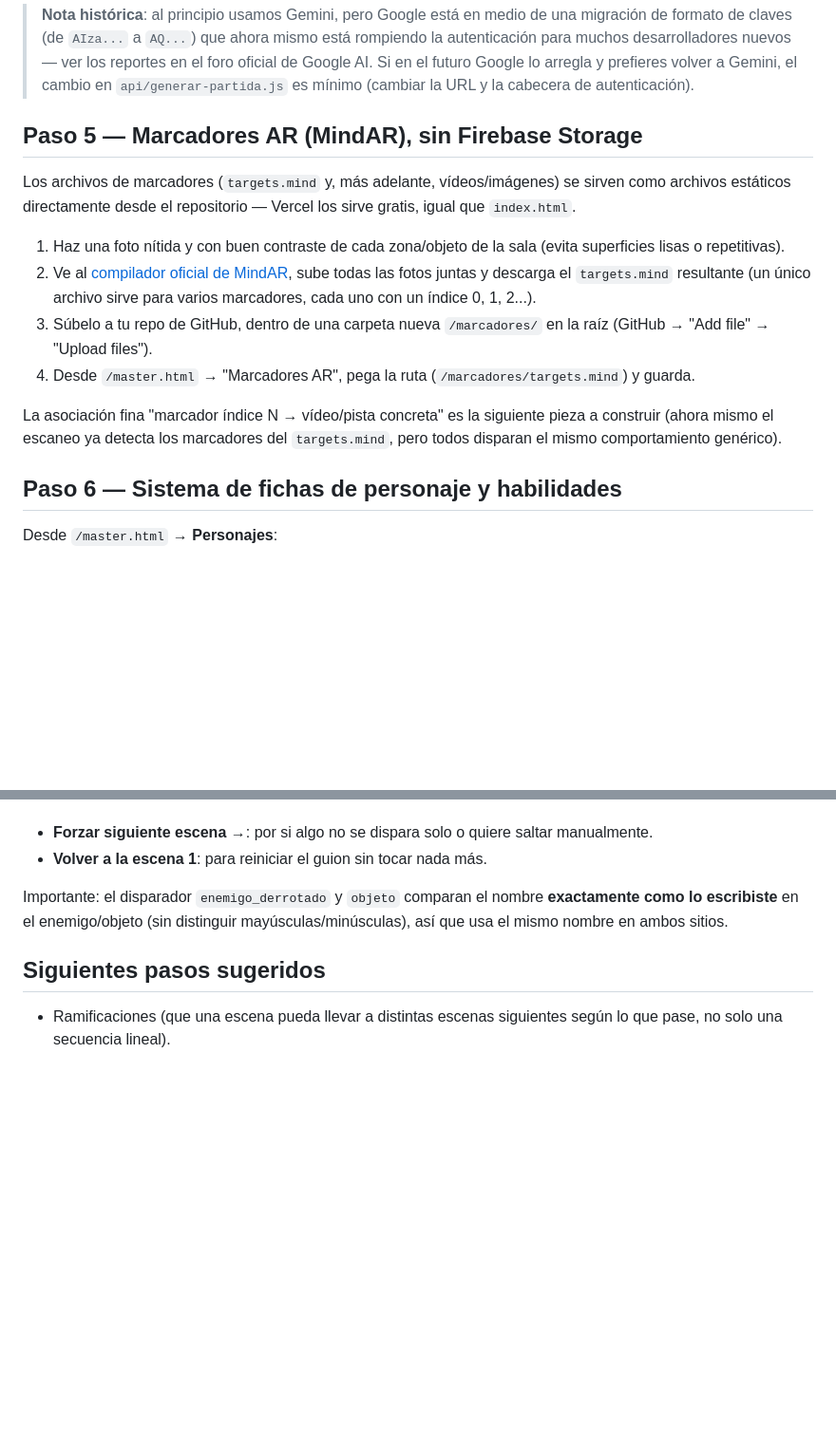
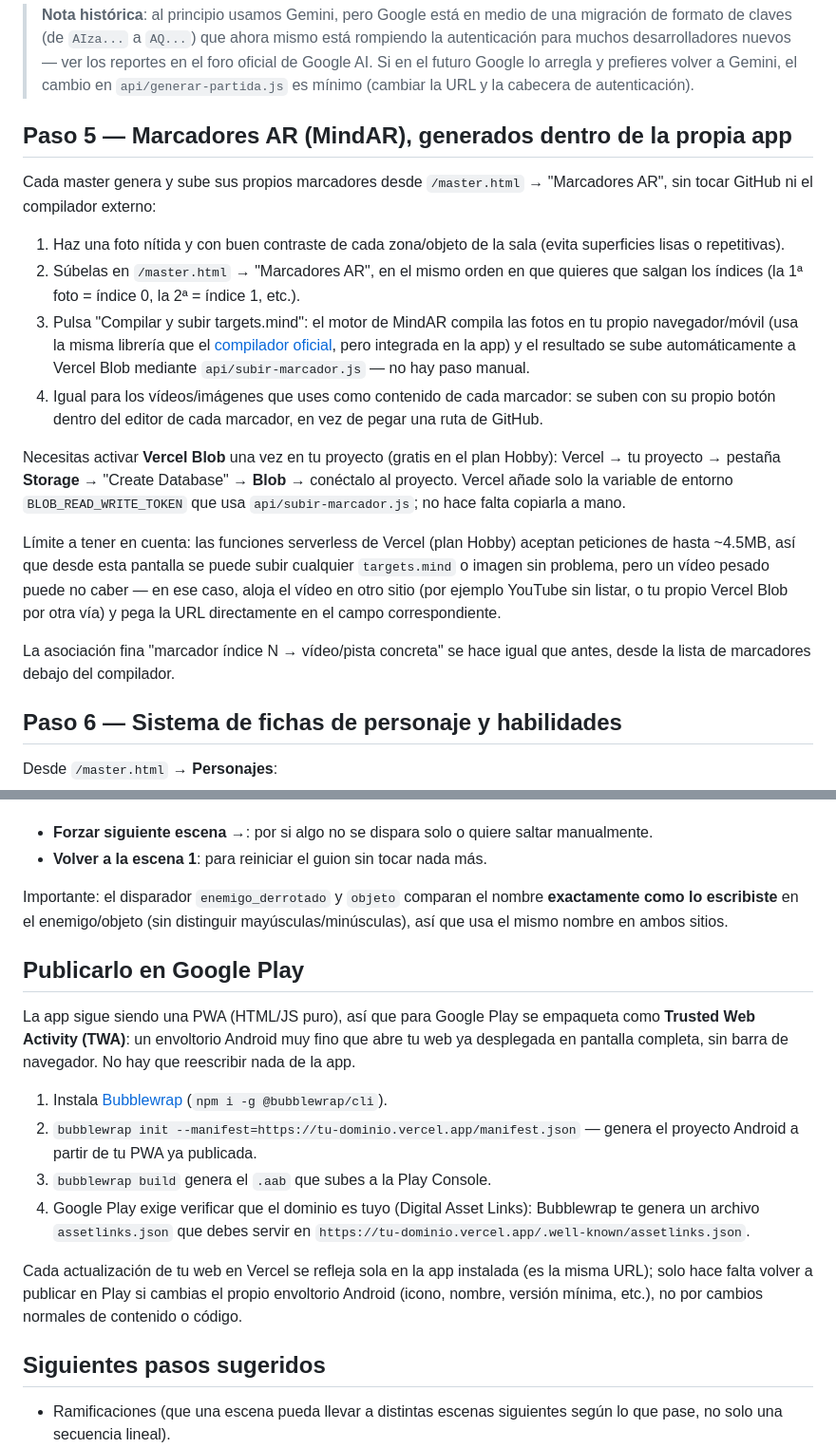
Before and after one commit to tonimunoz-lgtm/rol, a Markdown page: README.md, 2 parts joined by grey strips. Shown at 95% size. GitHub-like rendering; blank space fills up the shorter version.

```diff
--- a/README.md
+++ b/README.md
@@ -85,24 +87,36 @@ token de sesión — sin necesitar credenciales adicionales.
 > futuro Google lo arregla y prefieres volver a Gemini, el cambio en `api/generar-partida.js` es
 > mínimo (cambiar la URL y la cabecera de autenticación).
 
-## Paso 5 — Marcadores AR (MindAR), sin Firebase Storage
+## Paso 5 — Marcadores AR (MindAR), generados dentro de la propia app
 
-Los archivos de marcadores (`targets.mind` y, más adelante, vídeos/imágenes) se sirven como
-archivos estáticos directamente desde el repositorio — Vercel los sirve gratis, igual que
-`index.html`.
+Cada master genera y sube sus propios marcadores desde `/master.html` → "Marcadores AR", sin
+tocar GitHub ni el compilador externo:
 
 1. Haz una foto nítida y con buen contraste de cada zona/objeto de la sala (evita superficies
    lisas o repetitivas).
-2. Ve al [compilador oficial de MindAR](https://hiukim.github.io/mind-ar-js-doc/tools/compile),
-   sube todas las fotos juntas y descarga el `targets.mind` resultante (un único archivo sirve
-   para varios marcadores, cada uno con un índice 0, 1, 2...).
-3. Súbelo a tu repo de GitHub, dentro de una carpeta nueva `/marcadores/` en la raíz
-   (GitHub → "Add file" → "Upload files").
-4. Desde `/master.html` → "Marcadores AR", pega la ruta (`/marcadores/targets.mind`) y guarda.
+2. Súbelas en `/master.html` → "Marcadores AR", en el mismo orden en que quieres que salgan los
+   índices (la 1ª foto = índice 0, la 2ª = índice 1, etc.).
+3. Pulsa "Compilar y subir targets.mind": el motor de MindAR compila las fotos en tu propio
+   navegador/móvil (usa la misma librería que el
+   [compilador oficial](https://hiukim.github.io/mind-ar-js-doc/tools/compile), pero integrada en
+   la app) y el resultado se sube automáticamente a Vercel Blob mediante
+   `api/subir-marcador.js` — no hay paso manual.
+4. Igual para los vídeos/imágenes que uses como contenido de cada marcador: se suben con su
+   propio botón dentro del editor de cada marcador, en vez de pegar una ruta de GitHub.
 
-La asociación fina "marcador índice N → vídeo/pista concreta" es la siguiente pieza a construir
-(ahora mismo el escaneo ya detecta los marcadores del `targets.mind`, pero todos disparan el
-mismo comportamiento genérico).
+Necesitas activar **Vercel Blob** una vez en tu proyecto (gratis en el plan Hobby): Vercel →
+tu proyecto → pestaña **Storage** → "Create Database" → **Blob** → conéctalo al proyecto. Vercel
+añade solo la variable de entorno `BLOB_READ_WRITE_TOKEN` que usa `api/subir-marcador.js`; no
+hace falta copiarla a mano.
+
+Límite a tener en cuenta: las funciones serverless de Vercel (plan Hobby) aceptan peticiones de
+hasta ~4.5MB, así que desde esta pantalla se puede subir cualquier `targets.mind` o imagen sin
+problema, pero un vídeo pesado puede no caber — en ese caso, aloja el vídeo en otro sitio (por
+ejemplo YouTube sin listar, o tu propio Vercel Blob por otra vía) y pega la URL directamente en
+el campo correspondiente.
+
+La asociación fina "marcador índice N → vídeo/pista concreta" se hace igual que antes, desde la
+lista de marcadores debajo del compilador.
 
 ## Paso 6 — Sistema de fichas de personaje y habilidades
 
@@ -204,6 +218,24 @@ Importante: el disparador `enemigo_derrotado` y `objeto` comparan el nombre **ex
 escribiste** en el enemigo/objeto (sin distinguir mayúsculas/minúsculas), así que usa el mismo
 nombre en ambos sitios.
 
+## Publicarlo en Google Play
+
+La app sigue siendo una PWA (HTML/JS puro), así que para Google Play se empaqueta como
+**Trusted Web Activity (TWA)**: un envoltorio Android muy fino que abre tu web ya desplegada en
+pantalla completa, sin barra de navegador. No hay que reescribir nada de la app.
+
+1. Instala [Bubblewrap](https://github.com/GoogleChromeLabs/bubblewrap) (`npm i -g @bubblewrap/cli`).
+2. `bubblewrap init --manifest=https://tu-dominio.vercel.app/manifest.json` — genera el proyecto
+   Android a partir de tu PWA ya publicada.
+3. `bubblewrap build` genera el `.aab` que subes a la Play Console.
+4. Google Play exige verificar que el dominio es tuyo (Digital Asset Links): Bubblewrap te genera
+   un archivo `assetlinks.json` que debes servir en
+   `https://tu-dominio.vercel.app/.well-known/assetlinks.json`.
+
+Cada actualización de tu web en Vercel se refleja sola en la app instalada (es la misma URL);
+solo hace falta volver a publicar en Play si cambias el propio envoltorio Android (icono, nombre,
+versión mínima, etc.), no por cambios normales de contenido o código.
+
 ## Siguientes pasos sugeridos
 
 - Ramificaciones (que una escena pueda llevar a distintas escenas siguientes según lo que pase,
```
Also changed, not shown: other parts of README.md (+7 -5 lines).
